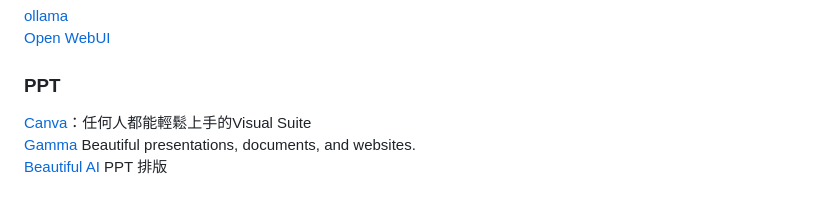
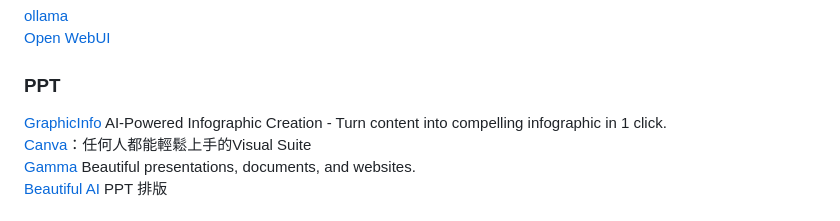
Before and after one commit to JacobHsu/tools, a Markdown page: docs/ai.md, the part around the change. GitHub-like rendering.

```diff
--- a/docs/ai.md
+++ b/docs/ai.md
@@ -73,6 +73,7 @@
 
 ### PPT
 
+[GraphicInfo](https://graphicinfo.cc/) AI-Powered Infographic Creation - Turn content into compelling infographic in 1 click.
 [Canva](https://www.canva.com)：任何人都能輕鬆上手的Visual Suite
 [Gamma](https://gamma.app) Beautiful presentations, documents, and websites.
 [Beautiful AI](https://www.beautiful.ai) PPT 排版
```
